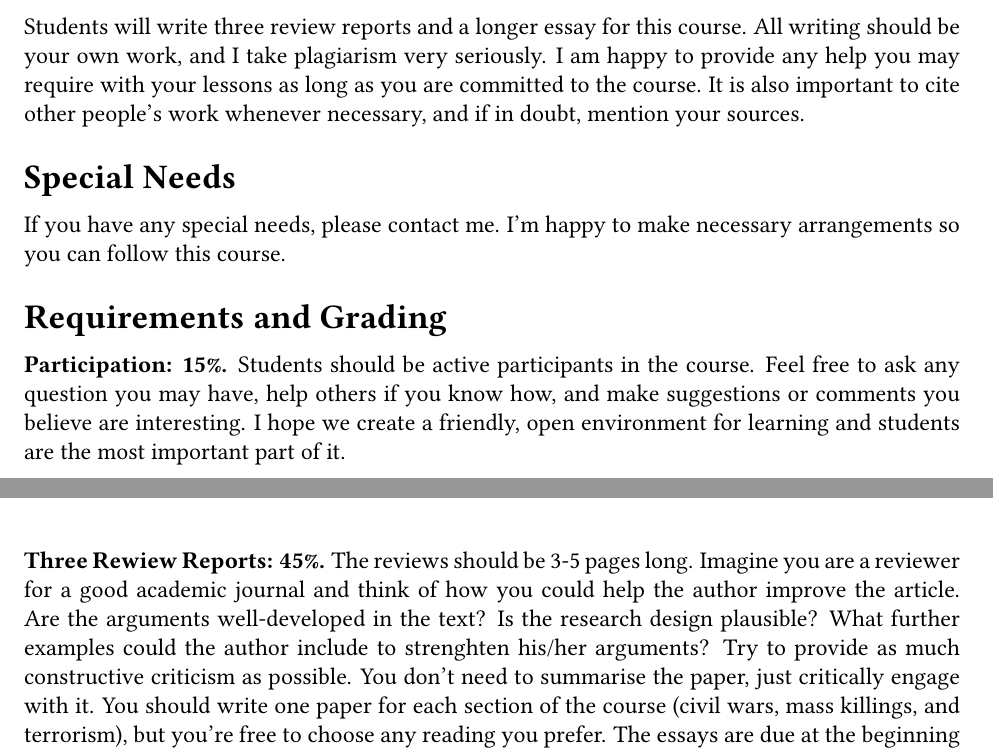
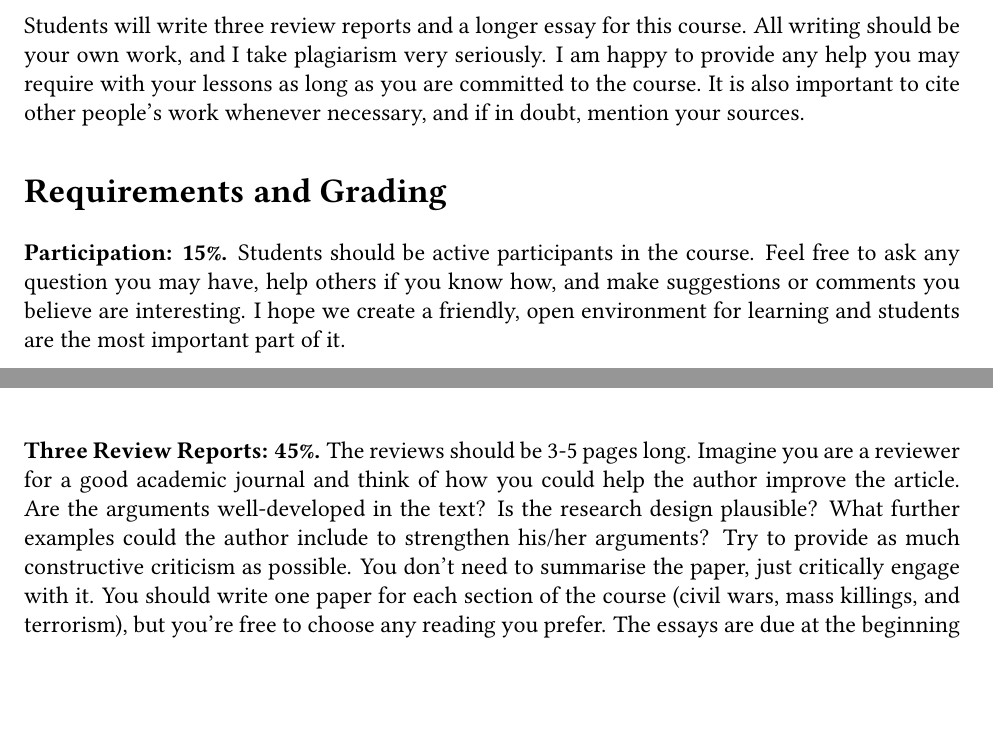
Before and after one commit to danilofreire/pols1824w, an R Markdown document (syllabus/freire-pols1824w-syllabus.Rmd): two parts of pages 2 and 3 of 7, joined at a grey line, cut so that both start at the same text, the shorter picture padded with empty space. The pictures show the output file syllabus/freire-pols1824w-syllabus.pdf that the author committed with the source.

Commit message:
fix typos

```diff
--- a/syllabus/freire-pols1824w-syllabus.Rmd
+++ b/syllabus/freire-pols1824w-syllabus.Rmd
@@ -48,15 +48,11 @@ Brown University welcomes students from around the country and the world, and th
 
 Students will write three review reports and a longer essay for this course. All writing should be your own work, and I take plagiarism very seriously. I am happy to provide any help you may require with your lessons as long as you are committed to the course. It is also important to cite other people's work whenever necessary, and if in doubt, mention your sources.
 
-# Special Needs
-
-If you have any special needs, please contact me. I'm happy to make necessary arrangements so you can follow this course.
-
 # Requirements and Grading
 
 **Participation: 15%.**  Students should be active participants in the course. Feel free to ask any question you may have, help others if you know how, and make suggestions or comments you believe are interesting. I hope we create a friendly, open environment for learning and students are the most important part of it.
 
-**Three Rewiew Reports: 45%.**  The reviews should be 3-5 pages long. Imagine you are a reviewer for a good academic journal and think of how you could help the author improve the article. Are the arguments well-developed in the text? Is the research design plausible? What further examples could the author include to strenghten his/her arguments? Try to provide as much constructive criticism as possible. You don't need to summarise the paper, just critically engage with it. You should write one paper for each section of the course (civil wars, mass killings, and terrorism), but you're free to choose any reading you prefer. The essays are due at the beginning of the class and late assignments will not be eligible for an A. Each report will account for 15% of your grade.
+**Three Review Reports: 45%.**  The reviews should be 3-5 pages long. Imagine you are a reviewer for a good academic journal and think of how you could help the author improve the article. Are the arguments well-developed in the text? Is the research design plausible? What further examples could the author include to strengthen his/her arguments? Try to provide as much constructive criticism as possible. You don't need to summarise the paper, just critically engage with it. You should write one paper for each section of the course (civil wars, mass killings, and terrorism), but you're free to choose any reading you prefer. The essays are due at the beginning of the class and late assignments will not be eligible for an A. Each report will account for 15% of your grade.
 
 **Final Project: 40%.** In the final project, students will have the opportunity to write a longer essay about a topic that interests them. The essay should be related to the readings of the course, but you are particularly encouraged to explore new ideas and use new data to test their hypotheses. Students can work in groups of up to three people as most academic research is currently done collaboratively. By the second week of the course, students should submit a one-page summary of their future essay. The instructor and two colleagues will review the paper proposal and give the authors constructive feedback. Students will then write a full draft during the term. In the last week of the course, students will present their findings to the class and receive feedback from their colleagues. The final paper is due one week after that.
 
```
Also changed, not shown: index.html, syllabus/freire-pols1824w-syllabus.pdf, syllabus/freire-pols1824w-syllabus.tex (deleted).
